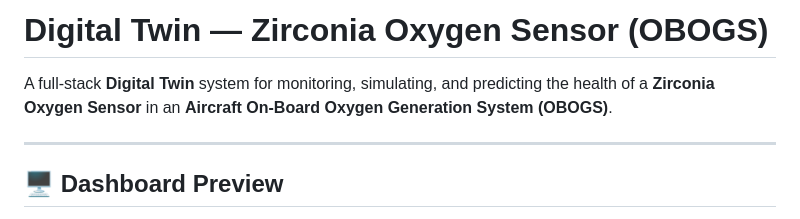
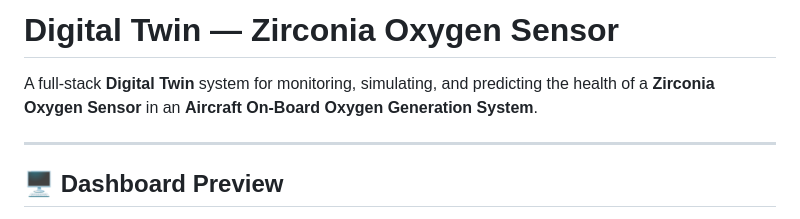
Before and after one commit to RITVIKKAMASETTY/Todo-List-Electron, a Markdown page: README.md, the part around the change. GitHub-like rendering.

```diff
--- a/README.md
+++ b/README.md
@@ -1,6 +1,6 @@
-# Digital Twin — Zirconia Oxygen Sensor (OBOGS)
+# Digital Twin — Zirconia Oxygen Sensor
 
-A full-stack **Digital Twin** system for monitoring, simulating, and predicting the health of a **Zirconia Oxygen Sensor** in an **Aircraft On-Board Oxygen Generation System (OBOGS)**.
+A full-stack **Digital Twin** system for monitoring, simulating, and predicting the health of a **Zirconia Oxygen Sensor** in an **Aircraft On-Board Oxygen Generation System**.
 
 ---
 
```
